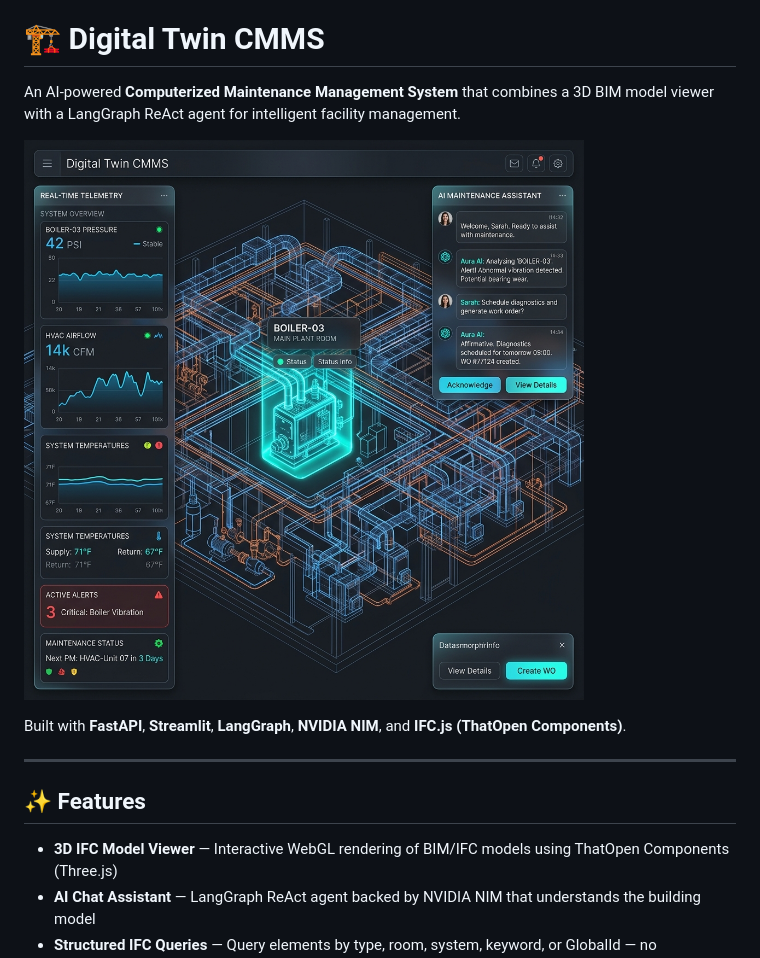
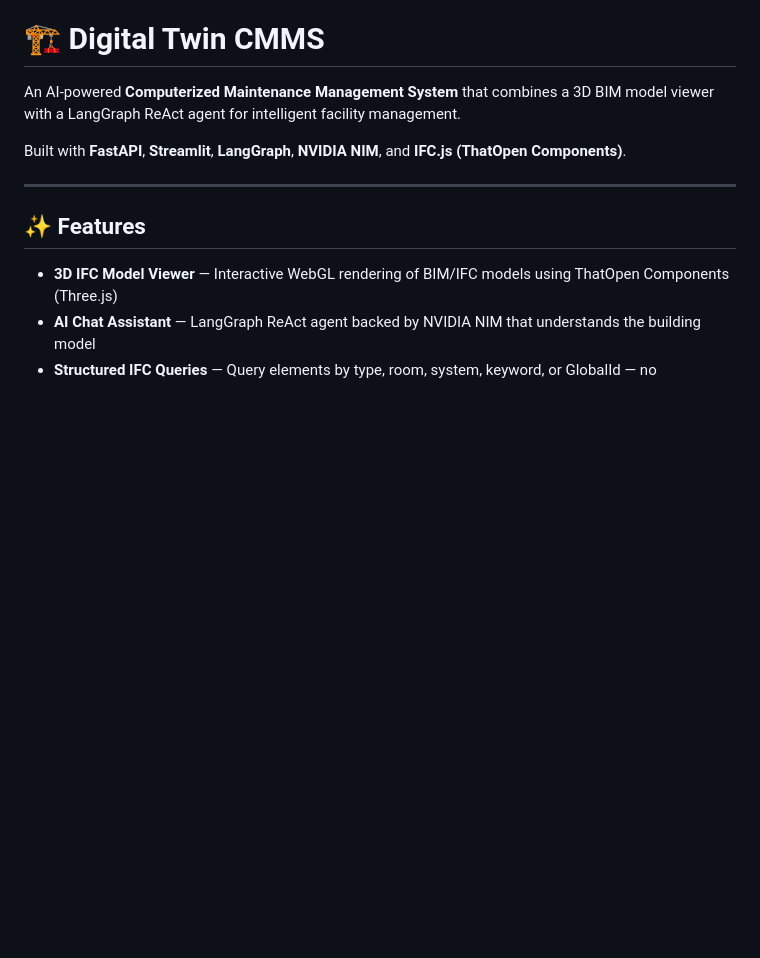
Before and after one commit to ishan-patle/digital-twin-cmms, a Markdown page: README.md, the part around the change. Rendered like a GitHub page; blank space fills up the shorter version.

```diff
--- a/README.md
+++ b/README.md
@@ -1,8 +1,6 @@
 # 🏗️ Digital Twin CMMS
 
 An AI-powered **Computerized Maintenance Management System** that combines a 3D BIM model viewer with a LangGraph ReAct agent for intelligent facility management.
-
-![Digital Twin Dashboard Mockup](dashboard_mockup.png)
 
 Built with **FastAPI**, **Streamlit**, **LangGraph**, **NVIDIA NIM**, and **IFC.js (ThatOpen Components)**.
 
```
